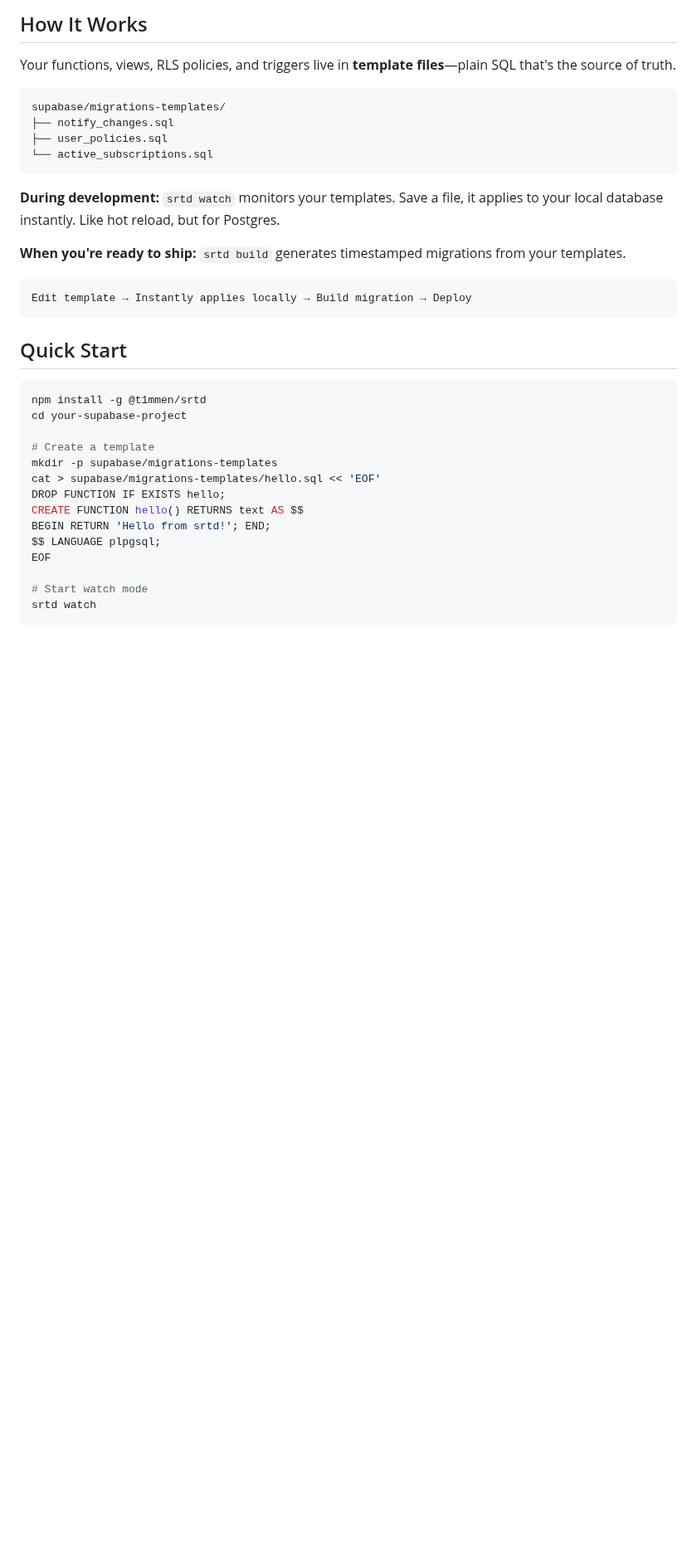
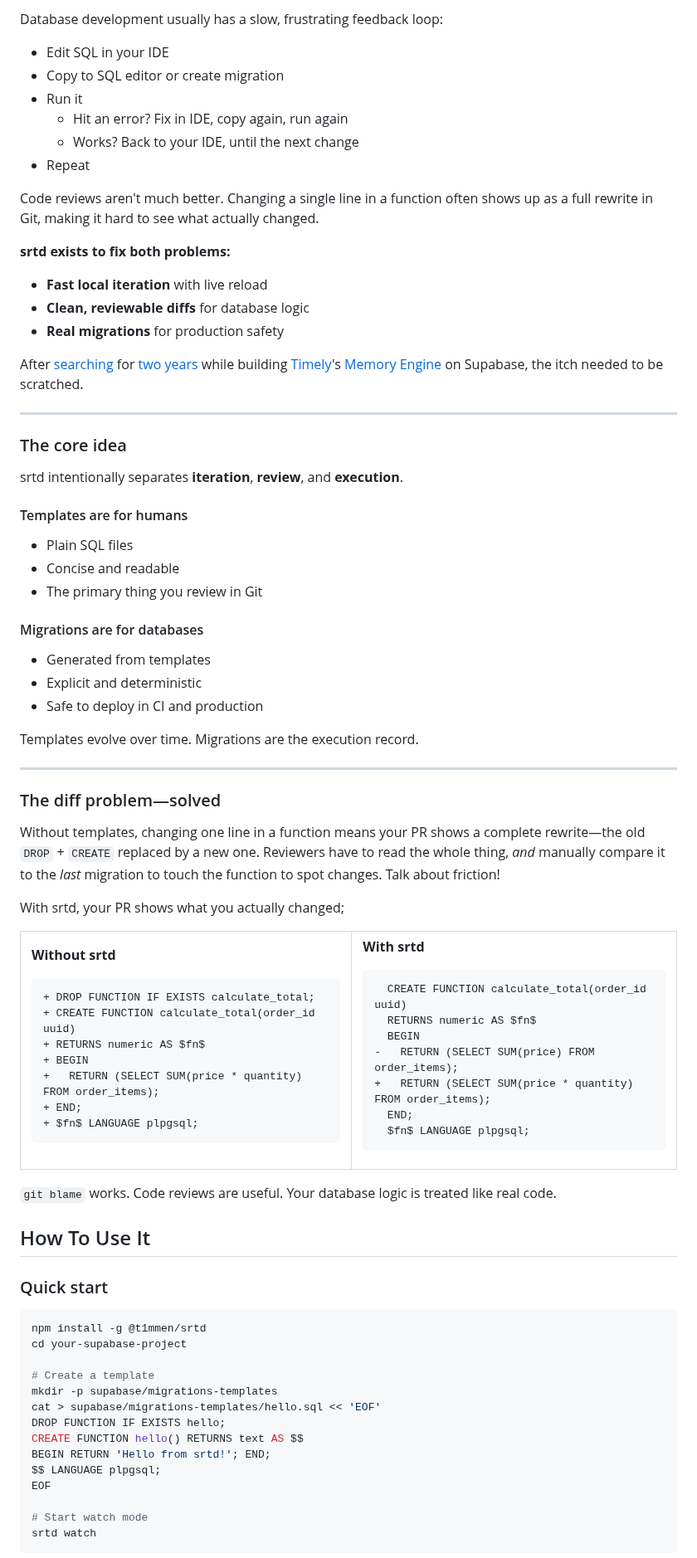
Before and after one commit to t1mmen/srtd, a Markdown page: README.md, the part around one of its changes. Shown at 83% size. Drawn GitHub-style; blank space fills up the shorter version.

````diff
--- a/README.md
+++ b/README.md
@@ -23,24 +18,92 @@ After [searching](https://news.ycombinator.com/item?id=37755076) for [two years]
 
-## How It Works
+Database development usually has a slow, frustrating feedback loop:
 
-Your functions, views, RLS policies, and triggers live in **template files**—plain SQL that's the source of truth.
+- Edit SQL in your IDE
+- Copy to SQL editor or create migration
+- Run it
+  - Hit an error? Fix in IDE, copy again, run again
+  - Works? Back to your IDE, until the next change
+- Repeat
 
-```
-supabase/migrations-templates/
-├── notify_changes.sql
-├── user_policies.sql
-└── active_subscriptions.sql
+Code reviews aren't much better. Changing a single line in a function often shows up as a full rewrite in Git, making it hard to see what actually changed.
+
+**srtd exists to fix both problems:**
+
+- **Fast local iteration** with live reload
+- **Clean, reviewable diffs** for database logic
+- **Real migrations** for production safety
+
+After [searching](https://news.ycombinator.com/item?id=37755076) for [two years](https://news.ycombinator.com/item?id=36007640) while building [Timely](https://www.timely.com)'s [Memory Engine](https://www.timely.com/memory-app) on Supabase, the itch needed to be scratched.
+
+---
+
+### The core idea
+
+srtd intentionally separates **iteration**, **review**, and **execution**.
+
+#### Templates are for humans
+
+- Plain SQL files
+- Concise and readable
+- The primary thing you review in Git
+
+#### Migrations are for databases
+
+- Generated from templates
+- Explicit and deterministic
+- Safe to deploy in CI and production
+
+Templates evolve over time. Migrations are the execution record.
+
+---
+
+### The diff problem—solved
+
+Without templates, changing one line in a function means your PR shows a complete rewrite—the old `DROP` + `CREATE` replaced by a new one. Reviewers have to read the whole thing, _and_ manually compare it to the _last_ migration to touch the function to spot changes. Talk about friction!
+
+With srtd, your PR shows what you actually changed;
+
+<table>
+<tr>
+<td valign="top">
+
+**Without srtd**
+
+```diff
++ DROP FUNCTION IF EXISTS calculate_total;
++ CREATE FUNCTION calculate_total(order_id uuid)
++ RETURNS numeric AS $fn$
++ BEGIN
++   RETURN (SELECT SUM(price * quantity) FROM order_items);
++ END;
++ $fn$ LANGUAGE plpgsql;
 ```
 
-**During development:** `srtd watch` monitors your templates. Save a file, it applies to your local database instantly. Like hot reload, but for Postgres.
+</td>
+<td  valign="top">
 
-**When you're ready to ship:** `srtd build` generates timestamped migrations from your templates.
+**With srtd**
 
-```
-Edit template → Instantly applies locally → Build migration → Deploy
+```diff
+  CREATE FUNCTION calculate_total(order_id uuid)
+  RETURNS numeric AS $fn$
+  BEGIN
+-   RETURN (SELECT SUM(price) FROM order_items);
++   RETURN (SELECT SUM(price * quantity) FROM order_items);
+  END;
+  $fn$ LANGUAGE plpgsql;
 ```
 
-## Quick Start
+</td>
+</tr>
+</table>
+
+`git blame` works. Code reviews are useful. Your database logic is treated like real code.
+
+
+## How To Use It
+
+### Quick start
 
 ```bash
 npm install -g @t1mmen/srtd
````
Also changed, not shown: other parts of README.md (+148 -100 lines), assets/demo.gif (added), readme-demo.gif (deleted), 18 other files.
